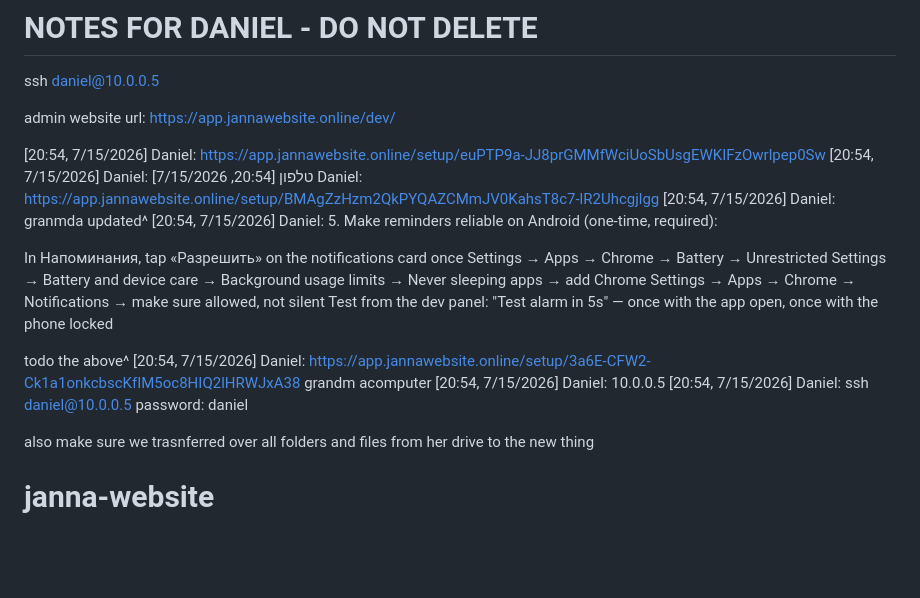
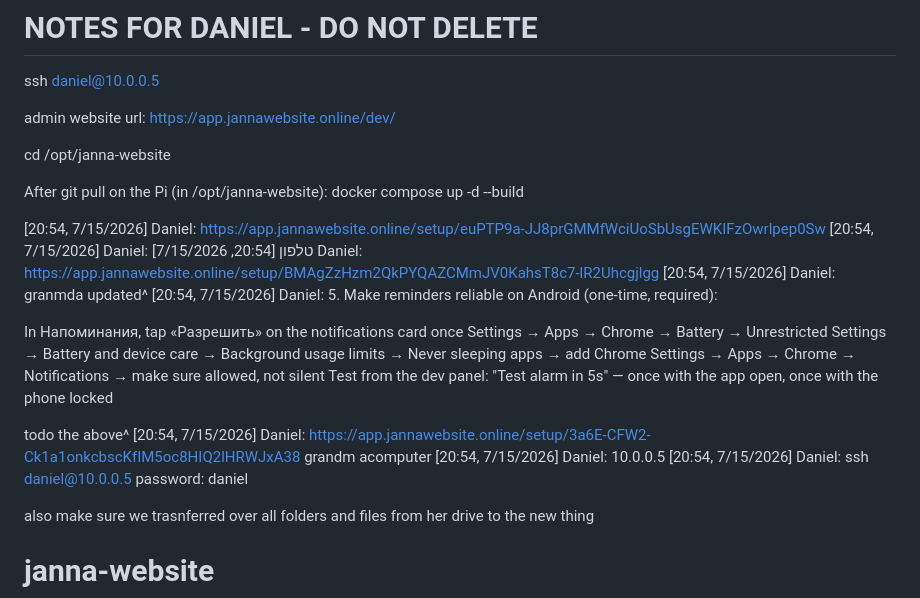
Before and after one commit to Gameoholic/janna-website, a Markdown page: README.md, the part around the change. GitHub-like rendering; blank space fills up the shorter version.

```diff
--- a/README.md
+++ b/README.md
@@ -4,6 +4,11 @@ ssh daniel@10.0.0.5
 
 admin website url: https://app.jannawebsite.online/dev/
 
+cd /opt/janna-website
+
+
+After git pull on the Pi (in /opt/janna-website):
+docker compose up -d --build
 
 [20:54, 7/15/2026] Daniel: https://app.jannawebsite.online/setup/euPTP9a-JJ8prGMMfWciUoSbUsgEWKIFzOwrlpep0Sw
 [20:54, 7/15/2026] Daniel: טלפון
@@ -24,6 +29,8 @@ grandm acomputer
 [20:54, 7/15/2026] Daniel: 10.0.0.5
 [20:54, 7/15/2026] Daniel: ssh daniel@10.0.0.5
 password: daniel
+
+
 
 
 also make sure we trasnferred over all folders and files from her drive to the new thing
```
